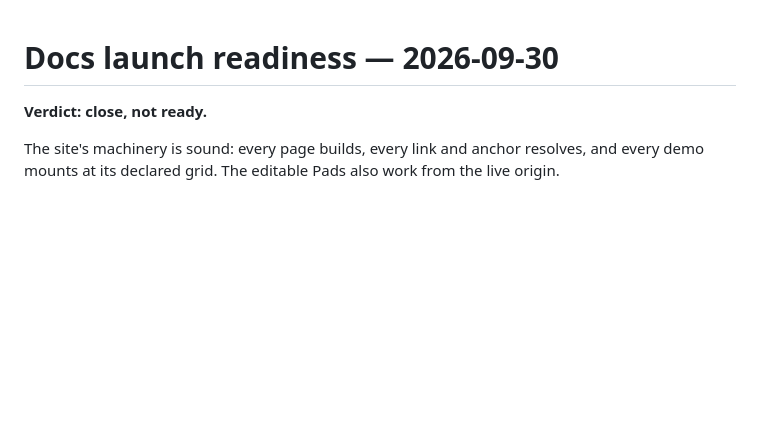
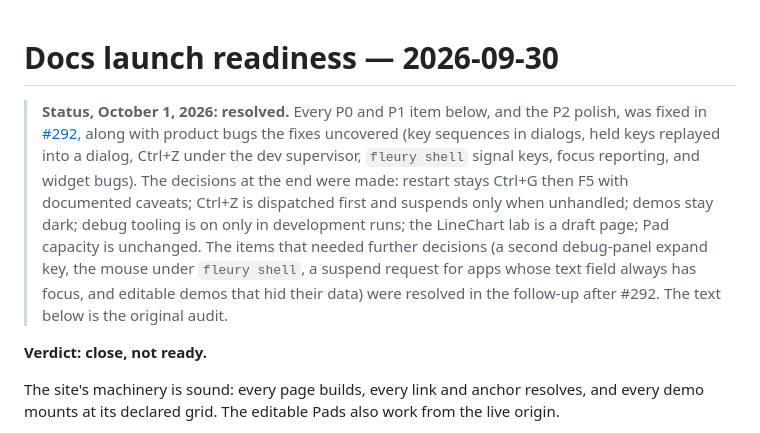
Before and after one commit to danReynolds/fleury, a Markdown page: docs/audits/2026-09-30-docs-launch-readiness.md, the part around the change. Drawn GitHub-style; blank space fills up the shorter version.

Commit message:
Mark the docs launch-readiness audit resolved
Co-Authored-By: Claude Opus 5.5 <noreply@anthropic.com>

```diff
--- a/docs/audits/2026-09-30-docs-launch-readiness.md
+++ b/docs/audits/2026-09-30-docs-launch-readiness.md
@@ -1,4 +1,18 @@
 # Docs launch readiness — 2026-09-30
+
+> **Status, October 1, 2026: resolved.** Every P0 and P1 item below, and the
+> P2 polish, was fixed in [#292](https://github.com/danReynolds/fleury/pull/292),
+> along with product bugs the fixes uncovered (key sequences in dialogs, held
+> keys replayed into a dialog, Ctrl+Z under the dev supervisor, `fleury shell`
+> signal keys, focus reporting, and widget bugs). The decisions at the end were
+> made: restart stays Ctrl+G then F5 with documented caveats; Ctrl+Z is
+> dispatched first and suspends only when unhandled; demos stay dark; debug
+> tooling is on only in development runs; the LineChart lab is a draft page; Pad
+> capacity is unchanged. The items that needed further decisions (a second
+> debug-panel expand key, the mouse under `fleury shell`, a suspend request for
+> apps whose text field always has focus, and editable demos that hid their
+> data) were resolved in the follow-up after #292. The text below is the
+> original audit.
 
 **Verdict: close, not ready.**
 
```
